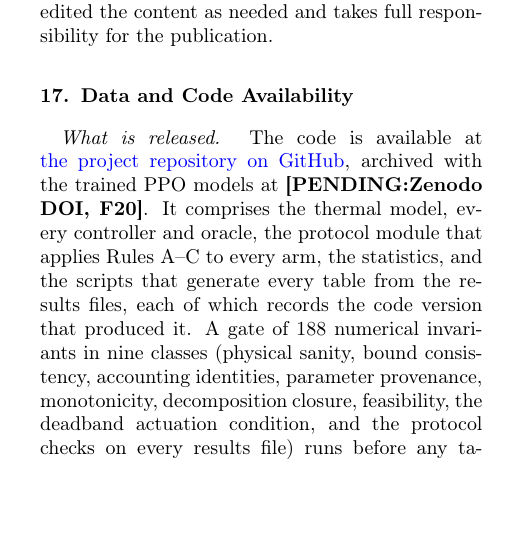
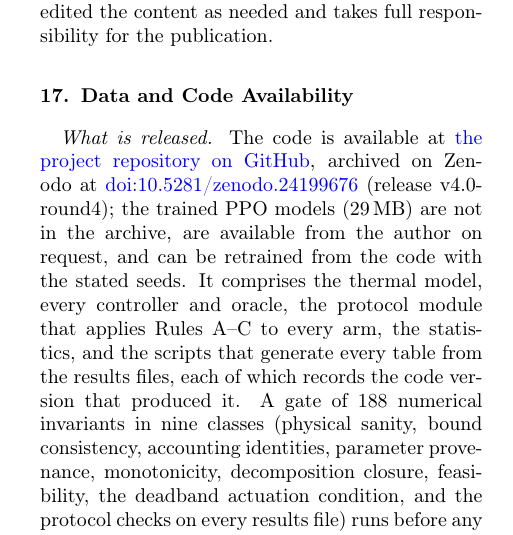
Before and after one commit to drhamzahfaraj/Hybrid-Rule-Constrained-PPO-for-Cost-Effective-Binary-HVAC-Scheduling-in-Saudi-Residential-Buildings, a LaTeX paper (paper/main.tex): part of one column of page 31 of 35, cut so that both start at the same text, the shorter picture padded with empty space. Compiled offline with pdfLaTeX.

Commit message:
Add Zenodo DOI 10.5281/zenodo.24199676
Co-Authored-By: Claude Opus 5.5 <noreply@anthropic.com>
Claude-Session: https://claude.ai/code/session_011SeP2aNyWN525WHLbZv4jX

```diff
--- a/paper/main.tex
+++ b/paper/main.tex
@@ -2687,7 +2687,11 @@ publication.
 \label{sec:data}
 \emph{What is released.} The code is available at
 \href{https://github.com/drhamzahfaraj/Hybrid-Rule-Constrained-PPO-for-Cost-Effective-Binary-HVAC-Scheduling-in-Saudi-Residential-Buildings}{\textcolor{blue}{the project repository on GitHub}},
-archived with the trained PPO models at \pend{Zenodo DOI, F20}. It comprises
+archived on Zenodo at
+\href{https://doi.org/10.5281/zenodo.24199676}{\textcolor{blue}{doi:10.5281/zenodo.24199676}}
+(release v4.0-round4); the trained PPO models ($29\,$MB) are not in the archive,
+are available from the author on request, and can be retrained from the code with
+the stated seeds. It comprises
 the thermal model, every controller and oracle, the protocol module that
 applies Rules~A--C to every arm, the statistics, and the scripts that generate
 every table from the results files, each of which records the code version
```
Also changed, not shown: docs/revision-round4/RULING_round4.md (+3 -0 lines), paper/main_sn.tex (+5 -1 lines), README.md, paper/main.pdf, paper/main_sn.pdf, 1 other file.
